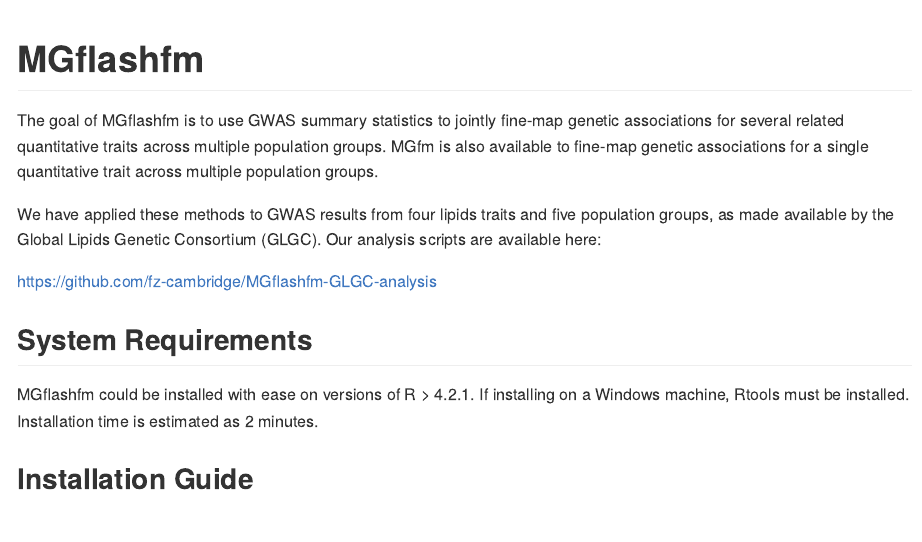
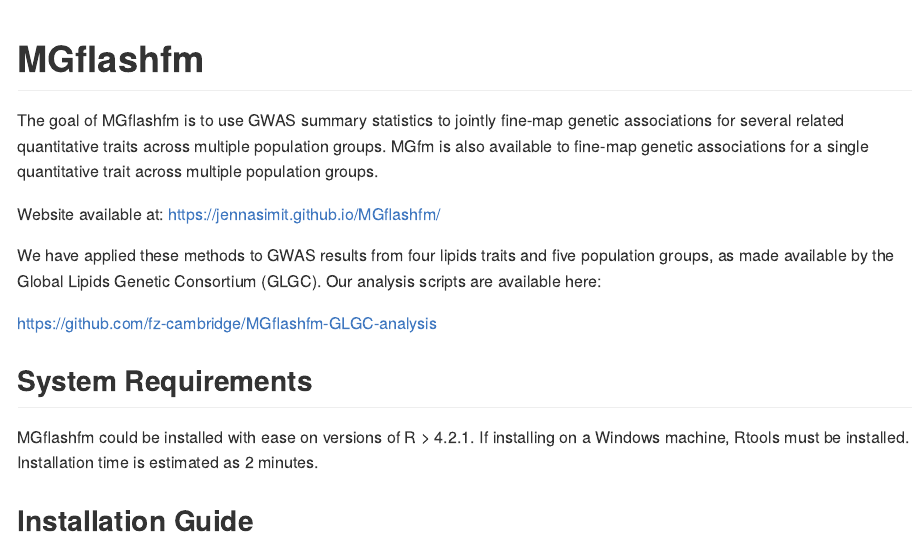
Before and after one commit to jennasimit/MGflashfm, an R Markdown document (README.Rmd): the page in a window 1100 px wide, from its top. The pictures show the output file README.md that the author committed with the source, drawn offline in the style of GitHub.

Commit message:
website link added

```diff
--- a/README.Rmd
+++ b/README.Rmd
@@ -19,6 +19,8 @@ knitr::opts_chunk$set(
 The goal of MGflashfm is to use GWAS summary statistics to jointly fine-map genetic associations for several
 related quantitative traits across multiple population groups. MGfm is also available to fine-map genetic associations
 for a single quantitative trait across multiple population groups.
+
+Website available at: https://jennasimit.github.io/MGflashfm/
 
 We have applied these methods to GWAS results from four lipids traits and five population groups, as made available by
  the Global Lipids Genetic Consortium (GLGC). Our analysis scripts are available here:
```
Also changed, not shown: README.md, docs/pkgdown.yml, 1 other file.
